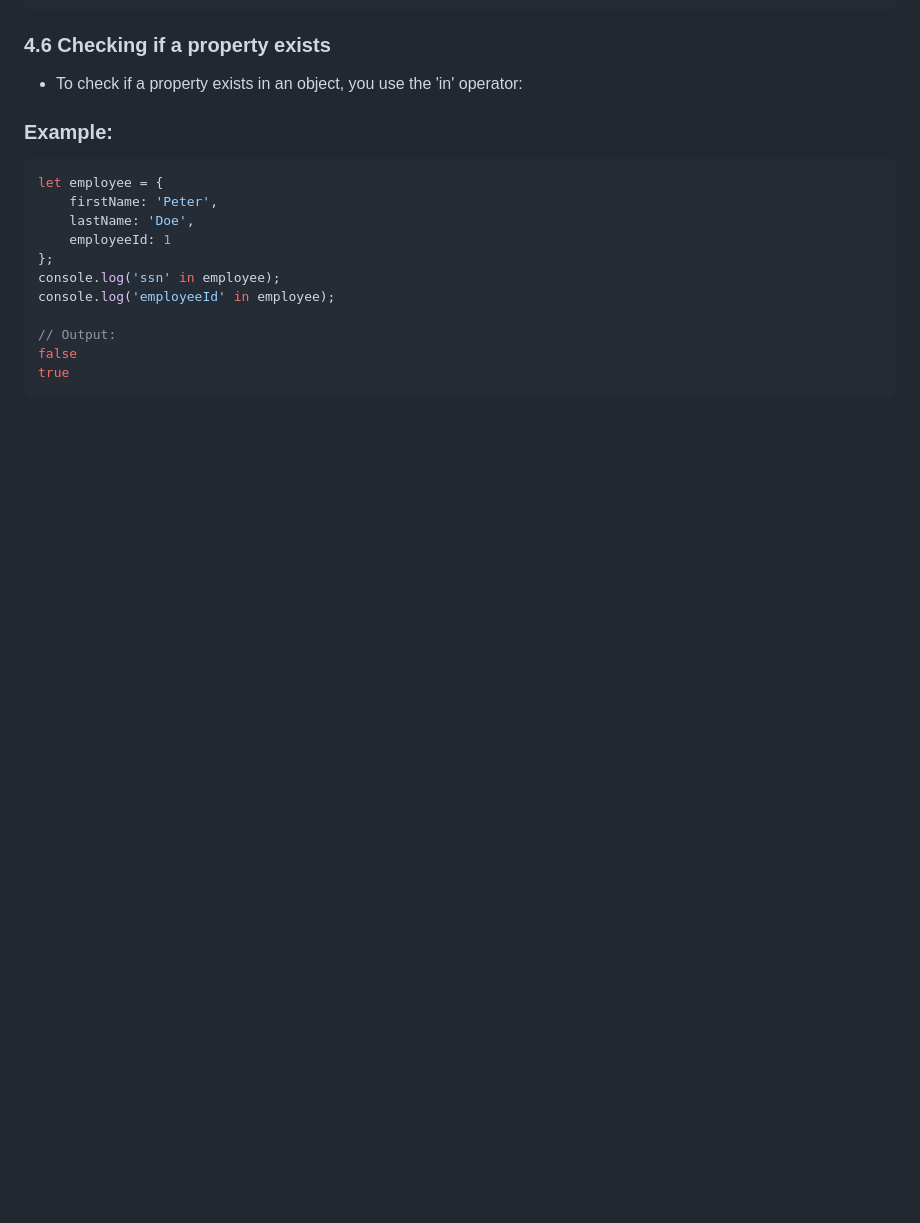
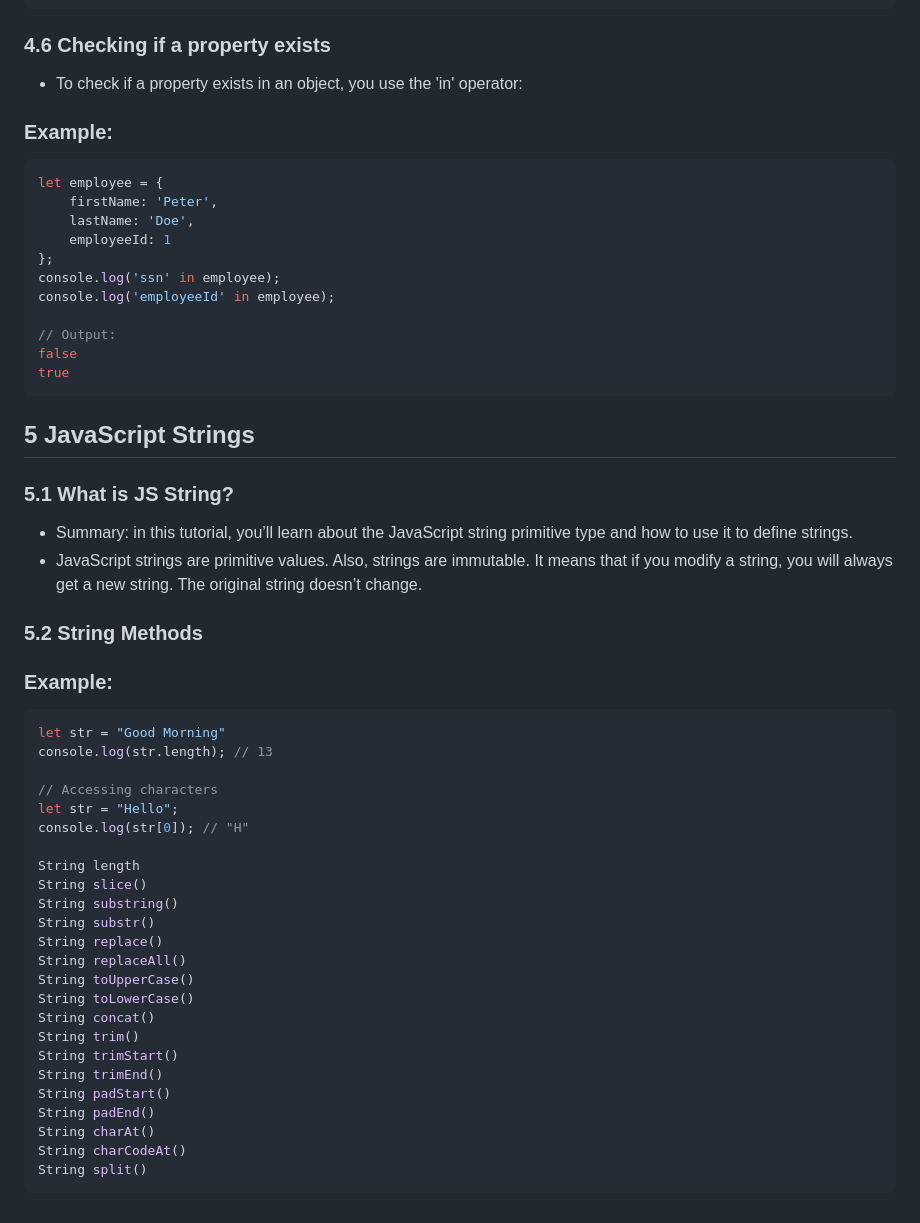
Before and after one commit to Joy-GitHuub/JavaScript-Playlist, a Markdown page: README.md, the part around the change. Rendered like a GitHub page; blank space fills up the shorter version.

Commit message:
JavaScript_File

````diff
--- a/README.md
+++ b/README.md
@@ -244,3 +244,37 @@ console.log('employeeId' in employee);
 false
 true
 ```
+
+## 5 JavaScript Strings
+ ### 5.1 What is JS String?
+ - Summary: in this tutorial, you’ll learn about the JavaScript string primitive type and how to use it to define strings.
+ - JavaScript strings are primitive values. Also, strings are immutable. It means that if you modify a string, you will always get a new string. The original string doesn’t change.
+
+ ### 5.2 String Methods
+ ### Example:
+ ```js
+let str = "Good Morning"
+console.log(str.length); // 13
+
+// Accessing characters
+let str = "Hello";
+console.log(str[0]); // "H"
+
+String length
+String slice()
+String substring()
+String substr()
+String replace()
+String replaceAll()
+String toUpperCase()
+String toLowerCase()
+String concat()
+String trim()
+String trimStart()
+String trimEnd()
+String padStart()
+String padEnd()
+String charAt()
+String charCodeAt()
+String split()
+```
````
